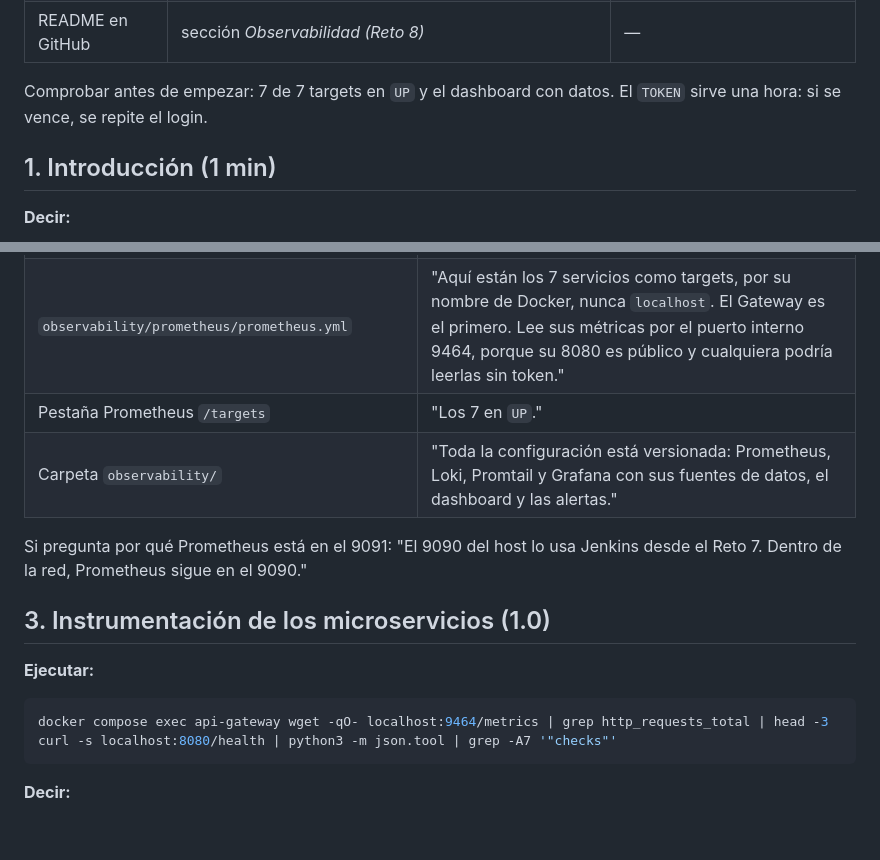
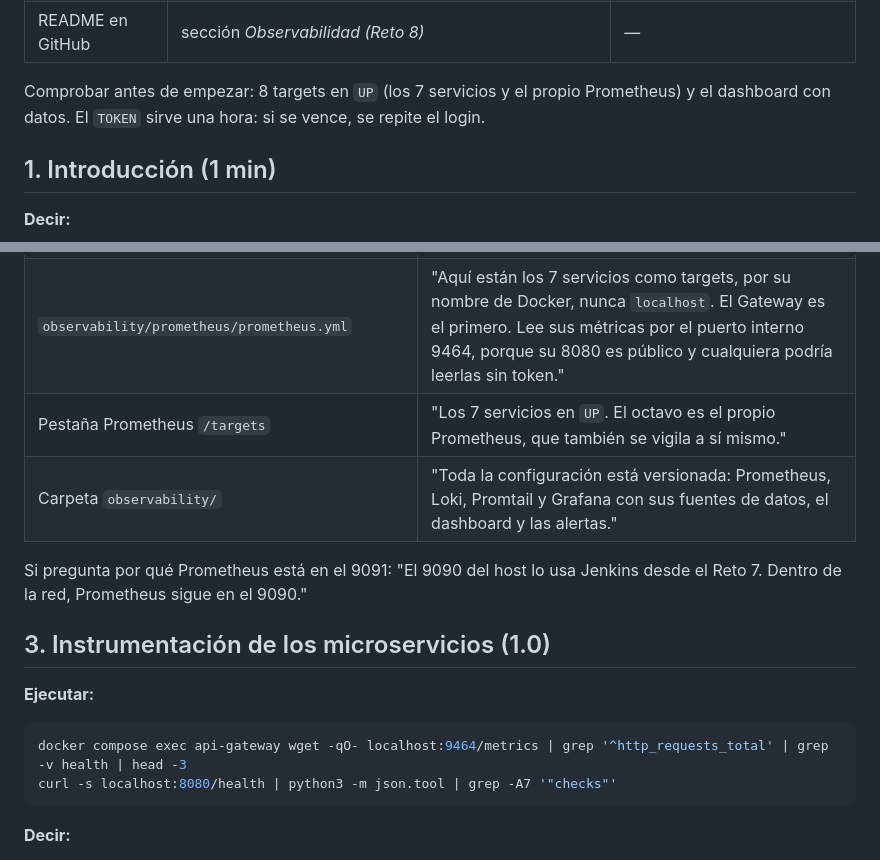
Before and after one commit to lyc4nthrope/TalentFlow, a Markdown page: docs/reto-08/sustentacion.md, 2 parts joined by grey strips. Rendered like a GitHub page; blank space fills up the shorter version.

Commit message:
docs(reto8): aclarar los 8 targets y filtrar /health en el guion

````diff
--- a/docs/reto-08/sustentacion.md
+++ b/docs/reto-08/sustentacion.md
@@ -27,7 +27,7 @@ Dejar abiertas estas pestañas:
 | Mailhog (correos) | `http://localhost:8025` | — |
 | README en GitHub | sección *Observabilidad (Reto 8)* | — |
 
-Comprobar antes de empezar: 7 de 7 targets en `UP` y el dashboard con datos. El `TOKEN` sirve una hora: si se vence, se repite el login.
+Comprobar antes de empezar: 8 targets en `UP` (los 7 servicios y el propio Prometheus) y el dashboard con datos. El `TOKEN` sirve una hora: si se vence, se repite el login.
 
 ## 1. Introducción (1 min)
 
@@ -45,7 +45,7 @@ Comprobar antes de empezar: 7 de 7 targets en `UP` y el dashboard con datos. El
 |---|---|
 | `docker-compose.yml`: servicios `prometheus`, `grafana`, `loki`, `promtail`, `jaeger` | "Los 5 están en el mismo compose, con versiones fijas y no `latest`, para que en su máquina levante exactamente lo que probamos. Todos están en la red `microservices-network`." |
 | `observability/prometheus/prometheus.yml` | "Aquí están los 7 servicios como targets, por su nombre de Docker, nunca `localhost`. El Gateway es el primero. Lee sus métricas por el puerto interno 9464, porque su 8080 es público y cualquiera podría leerlas sin token." |
-| Pestaña Prometheus `/targets` | "Los 7 en `UP`." |
+| Pestaña Prometheus `/targets` | "Los 7 servicios en `UP`. El octavo es el propio Prometheus, que también se vigila a sí mismo." |
 | Carpeta `observability/` | "Toda la configuración está versionada: Prometheus, Loki, Promtail y Grafana con sus fuentes de datos, el dashboard y las alertas." |
 
 Si pregunta por qué Prometheus está en el 9091: "El 9090 del host lo usa Jenkins desde el Reto 7. Dentro de la red, Prometheus sigue en el 9090."
@@ -55,7 +55,7 @@ Si pregunta por qué Prometheus está en el 9091: "El 9090 del host lo usa Jenki
 **Ejecutar:**
 
 ```bash
-docker compose exec api-gateway wget -qO- localhost:9464/metrics | grep http_requests_total | head -3
+docker compose exec api-gateway wget -qO- localhost:9464/metrics | grep '^http_requests_total' | grep -v health | head -3
 curl -s localhost:8080/health | python3 -m json.tool | grep -A7 '"checks"'
 ```
 
````
